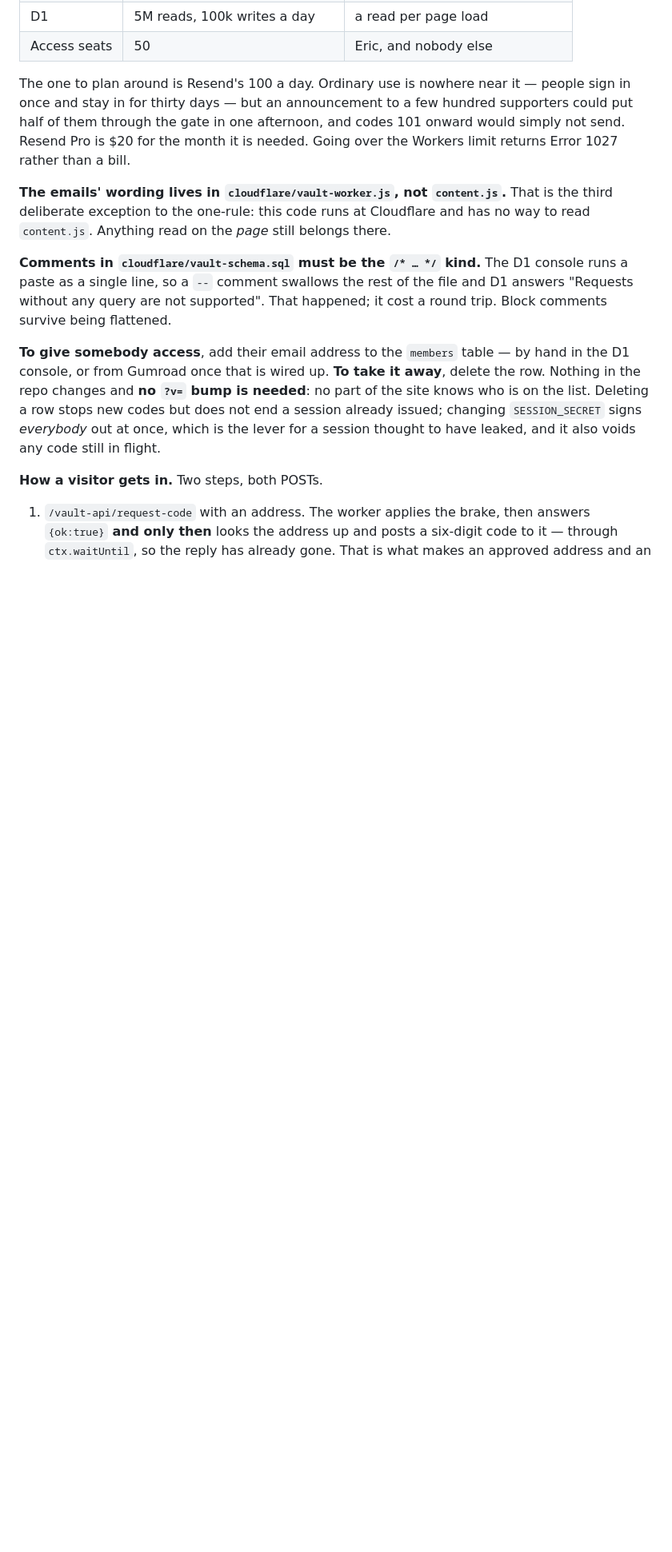
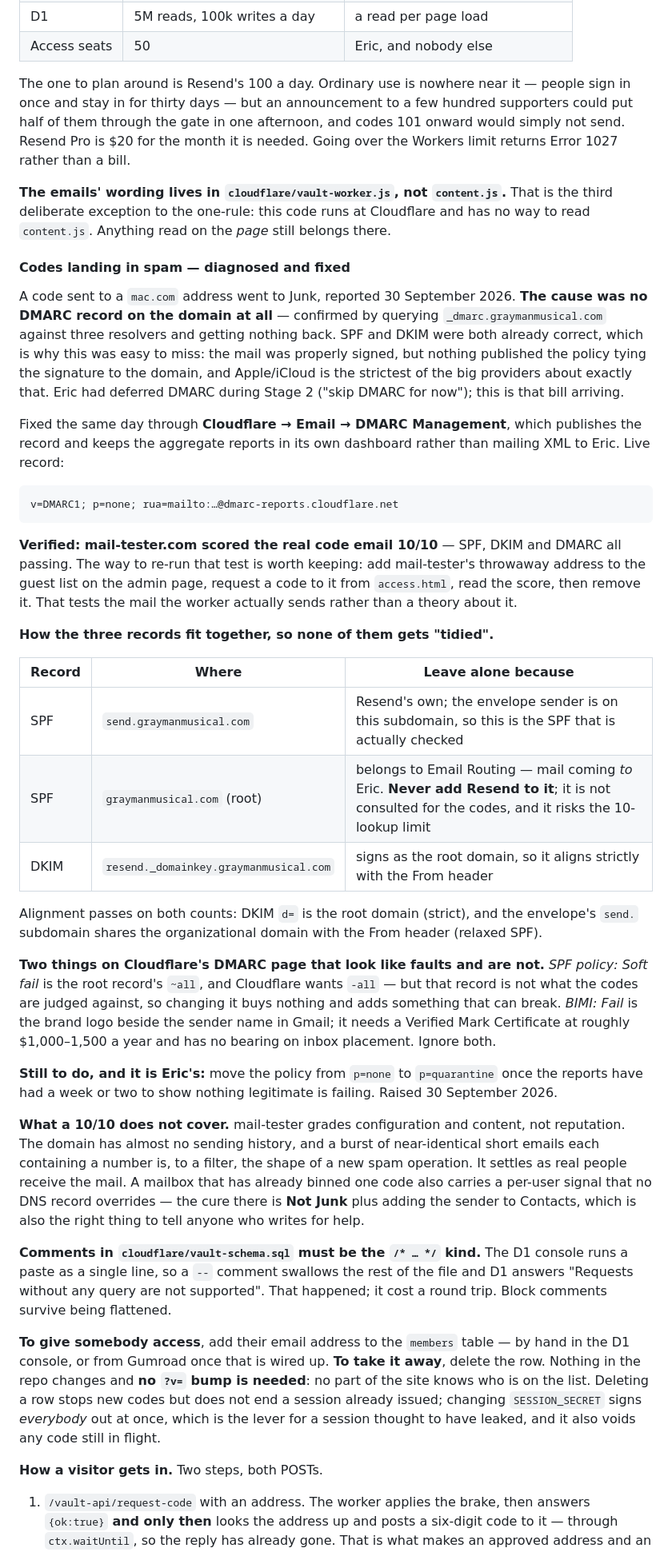
Before and after one commit to ericsorrels/ericsorrels.github.io, a Markdown page: CLAUDE.md, the part around the change. Shown at 80% size. Drawn GitHub-style; blank space fills up the shorter version.

````diff
--- a/CLAUDE.md
+++ b/CLAUDE.md
@@ -604,6 +604,66 @@ limit returns Error 1027 rather than a bill.
 one-rule: this code runs at Cloudflare and has no way to read
 `content.js`. Anything read on the *page* still belongs there.
 
+#### Codes landing in spam — diagnosed and fixed
+
+A code sent to a `mac.com` address went to Junk, reported
+30 September 2026. **The cause was no DMARC record on the domain
+at all** — confirmed by querying `_dmarc.graymanmusical.com` against
+three resolvers and getting nothing back. SPF and DKIM were both
+already correct, which is why this was easy to miss: the mail was
+properly signed, but nothing published the policy tying the signature
+to the domain, and Apple/iCloud is the strictest of the big providers
+about exactly that. Eric had deferred DMARC during Stage 2 ("skip
+DMARC for now"); this is that bill arriving.
+
+Fixed the same day through **Cloudflare → Email → DMARC Management**,
+which publishes the record and keeps the aggregate reports in its own
+dashboard rather than mailing XML to Eric. Live record:
+
+```
+v=DMARC1; p=none; rua=mailto:…@dmarc-reports.cloudflare.net
+```
+
+**Verified: mail-tester.com scored the real code email 10/10** — SPF,
+DKIM and DMARC all passing. The way to re-run that test is worth
+keeping: add mail-tester's throwaway address to the guest list on the
+admin page, request a code to it from `access.html`, read the score,
+then remove it. That tests the mail the worker actually sends rather
+than a theory about it.
+
+**How the three records fit together, so none of them gets "tidied".**
+
+| Record | Where | Leave alone because |
+|---|---|---|
+| SPF | `send.graymanmusical.com` | Resend's own; the envelope sender is on this subdomain, so this is the SPF that is actually checked |
+| SPF | `graymanmusical.com` (root) | belongs to Email Routing — mail coming *to* Eric. **Never add Resend to it**; it is not consulted for the codes, and it risks the 10-lookup limit |
+| DKIM | `resend._domainkey.graymanmusical.com` | signs as the root domain, so it aligns strictly with the From header |
+
+Alignment passes on both counts: DKIM `d=` is the root domain
+(strict), and the envelope's `send.` subdomain shares the
+organizational domain with the From header (relaxed SPF).
+
+**Two things on Cloudflare's DMARC page that look like faults and are
+not.** *SPF policy: Soft fail* is the root record's `~all`, and
+Cloudflare wants `-all` — but that record is not what the codes are
+judged against, so changing it buys nothing and adds something that
+can break. *BIMI: Fail* is the brand logo beside the sender name in
+Gmail; it needs a Verified Mark Certificate at roughly $1,000–1,500 a
+year and has no bearing on inbox placement. Ignore both.
+
+**Still to do, and it is Eric's:** move the policy from `p=none` to
+`p=quarantine` once the reports have had a week or two to show nothing
+legitimate is failing. Raised 30 September 2026.
+
+**What a 10/10 does not cover.** mail-tester grades configuration and
+content, not reputation. The domain has almost no sending history, and
+a burst of near-identical short emails each containing a number is,
+to a filter, the shape of a new spam operation. It settles as real
+people receive the mail. A mailbox that has already binned one code
+also carries a per-user signal that no DNS record overrides — the cure
+there is **Not Junk** plus adding the sender to Contacts, which is
+also the right thing to tell anyone who writes for help.
+
 **Comments in `cloudflare/vault-schema.sql` must be the `/* … */`
 kind.** The D1 console runs a paste as a single line, so a `--` comment
 swallows the rest of the file and D1 answers "Requests without any
````
Also changed, not shown: VAULT-GUIDE.md (+59 -0 lines).
